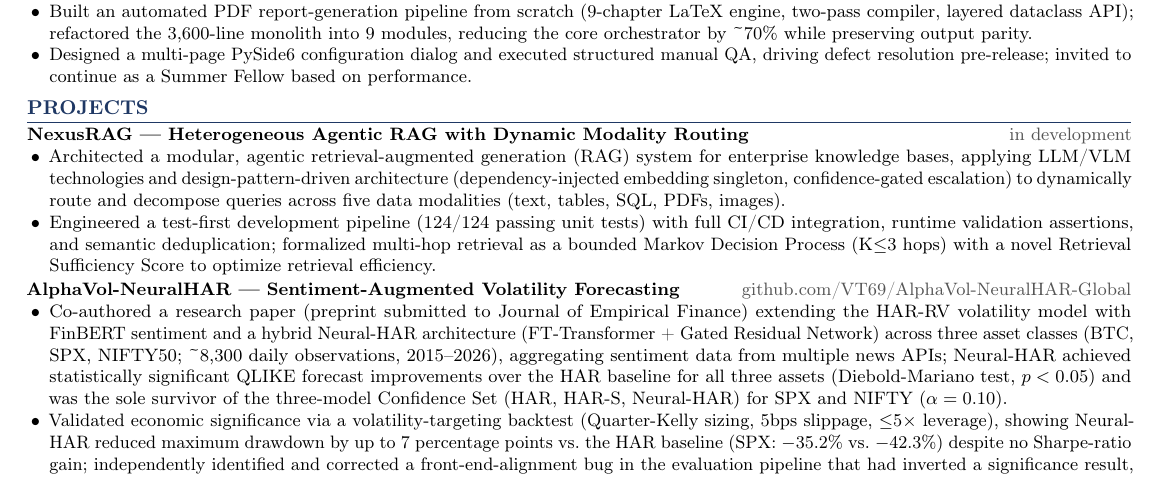
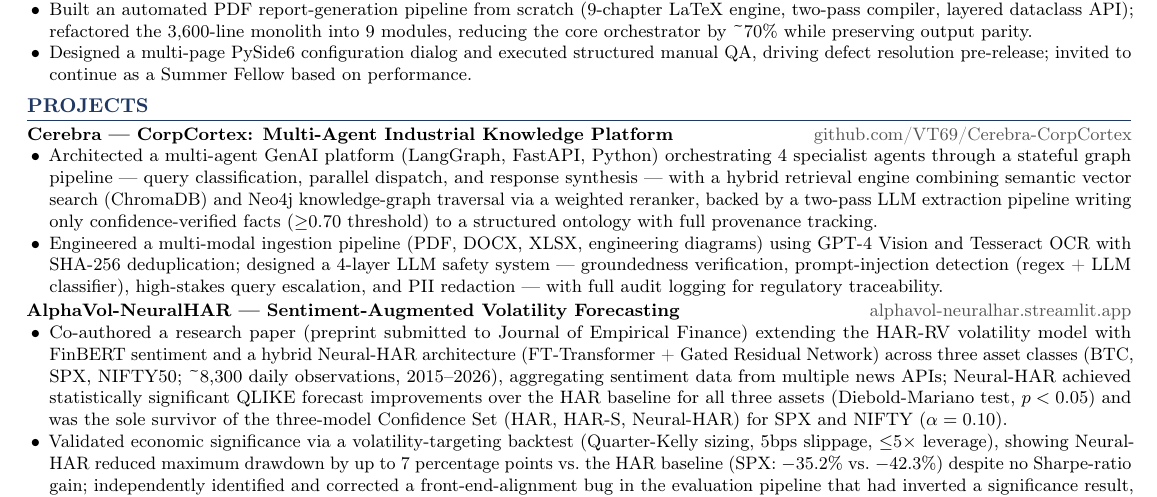
Before and after one commit to VT69/TrenTorch---AI-ML-Practise-Questions, a LaTeX document (main.tex, which reads sections/projects.tex): part of the page before the commit and part of page 1 of 2 after it, cut so that both start at the same text. Compiled offline with pdfLaTeX.

Commit message:
projects updated Cerebra-CorpCortex

```diff
--- a/sections/projects.tex
+++ b/sections/projects.tex
@@ -1,11 +1,12 @@
 \resumeHeading{Projects}
-\resumeEntry{NexusRAG --- Heterogeneous Agentic RAG with Dynamic Modality Routing}{in development}
+\resumeEntry{Cerebra --- CorpCortex: Multi-Agent Industrial Knowledge Platform}{%
+\href{https://github.com/VT69/Cerebra-CorpCortex}{github.com/VT69/Cerebra-CorpCortex}}
 \begin{resumeList}
-    \item Architected a modular, agentic retrieval-augmented generation (RAG) system for enterprise knowledge bases, applying LLM/VLM technologies and design-pattern-driven architecture (dependency-injected embedding singleton, confidence-gated escalation) to dynamically route and decompose queries across five data modalities (text, tables, SQL, PDFs, images).
-    \item Engineered a test-first development pipeline (124/124 passing unit tests) with full CI/CD integration, runtime validation assertions, and semantic deduplication; formalized multi-hop retrieval as a bounded Markov Decision Process (K$\leq$3 hops) with a novel Retrieval Sufficiency Score to optimize retrieval efficiency.
+    \item Architected a multi-agent GenAI platform (LangGraph, FastAPI, Python) orchestrating 4 specialist agents through a stateful graph pipeline --- query classification, parallel dispatch, and response synthesis --- with a hybrid retrieval engine combining semantic vector search (ChromaDB) and Neo4j knowledge-graph traversal via a weighted reranker, backed by a two-pass LLM extraction pipeline writing only confidence-verified facts ($\geq$0.70 threshold) to a structured ontology with full provenance tracking.
+    \item Engineered a multi-modal ingestion pipeline (PDF, DOCX, XLSX, engineering diagrams) using GPT-4 Vision and Tesseract OCR with SHA-256 deduplication; designed a 4-layer LLM safety system --- groundedness verification, prompt-injection detection (regex + LLM classifier), high-stakes query escalation, and PII redaction --- with full audit logging for regulatory traceability.
 \end{resumeList}
 
-\resumeEntry{AlphaVol-NeuralHAR --- Sentiment-Augmented Volatility Forecasting}{\href{https://github.com/VT69/AlphaVol-NeuralHAR-Global}{github.com/VT69/AlphaVol-NeuralHAR-Global}}
+\resumeEntry{AlphaVol-NeuralHAR --- Sentiment-Augmented Volatility Forecasting}{\href{https://alphavol-neuralhar.streamlit.app}{alphavol-neuralhar.streamlit.app}}
 \begin{resumeList}
     \item Co-authored a research paper (preprint submitted to Journal of Empirical Finance) extending the HAR-RV volatility model with FinBERT sentiment and a hybrid Neural-HAR architecture (FT-Transformer + Gated Residual Network) across three asset classes (BTC, SPX, NIFTY50; \char`\~8,300 daily observations, 2015--2026), aggregating sentiment data from multiple news APIs; Neural-HAR achieved statistically significant QLIKE forecast improvements over the HAR baseline for all three assets (Diebold-Mariano test, $p < 0.05$) and was the sole survivor of the three-model Confidence Set (HAR, HAR-S, Neural-HAR) for SPX and NIFTY ($\alpha = 0.10$).
     \item Validated economic significance via a volatility-targeting backtest (Quarter-Kelly sizing, 5bps slippage, $\leq$5$\times$ leverage), showing Neural-HAR reduced maximum drawdown by up to 7 percentage points vs.\ the HAR baseline (SPX: $-$35.2\% vs.\ $-$42.3\%) despite no Sharpe-ratio gain; independently identified and corrected a front-end-alignment bug in the evaluation pipeline that had inverted a significance result, ensuring full reproducibility of reported findings.
```
